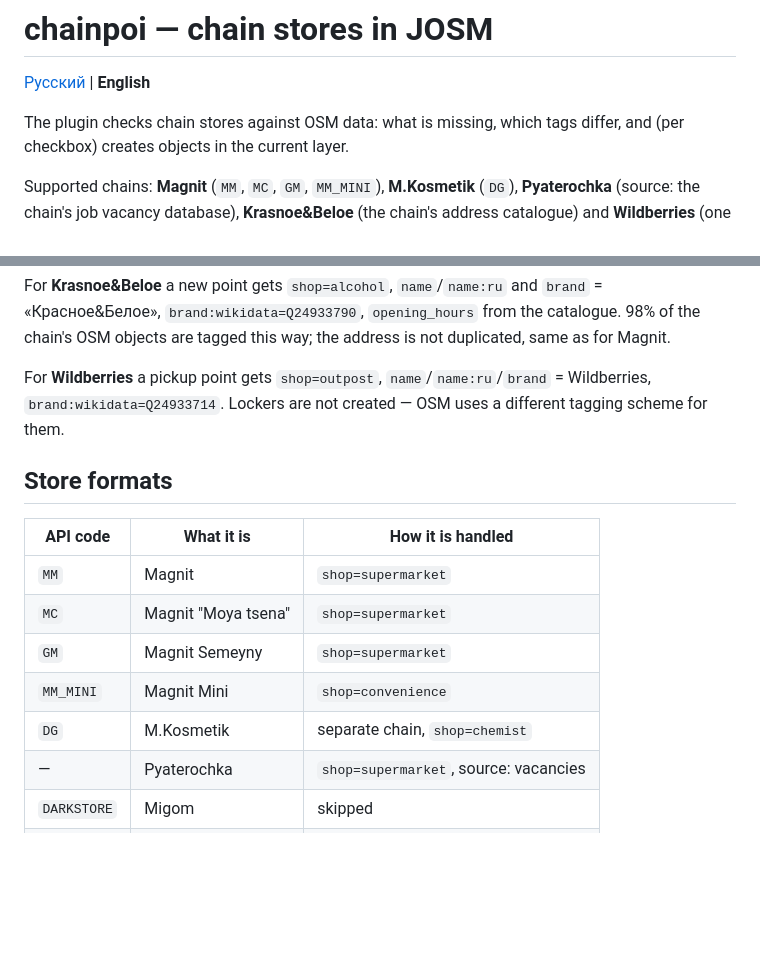
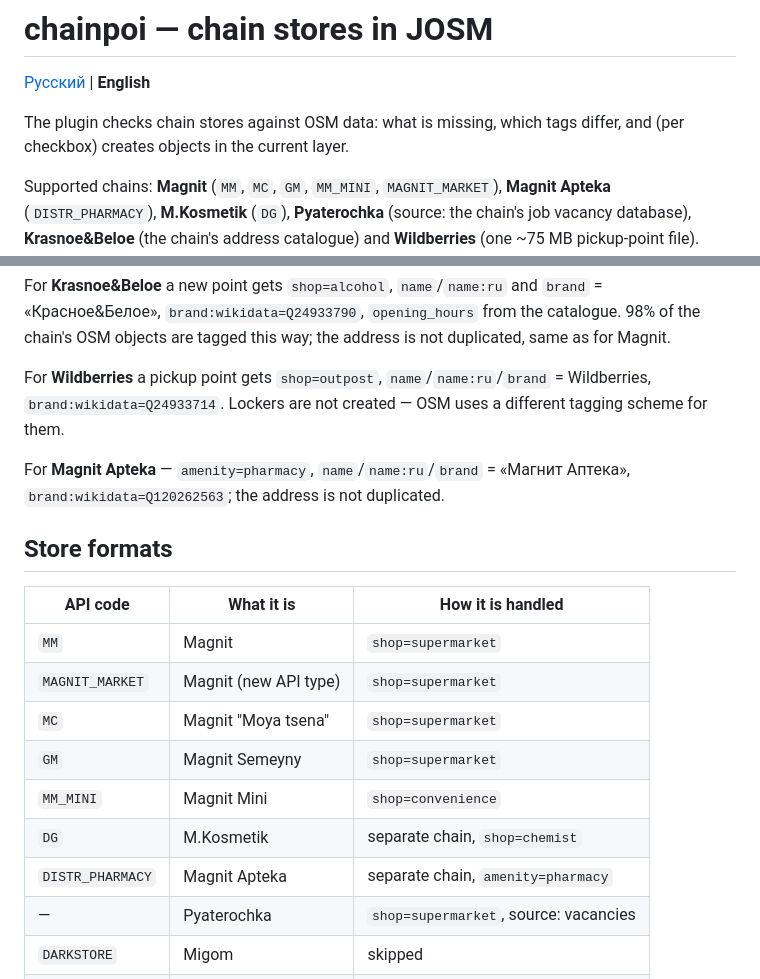
Before and after one commit to Glebzilla/josm-chainpoi, a Markdown page: README.en.md, 2 parts joined by grey strips. GitHub-like rendering; blank space fills up the shorter version.

```diff
--- a/README.en.md
+++ b/README.en.md
@@ -5,7 +5,8 @@
 The plugin checks chain stores against OSM data: what is missing, which tags
 differ, and (per checkbox) creates objects in the current layer.
 
-Supported chains: **Magnit** (`MM`, `MC`, `GM`, `MM_MINI`), **M.Kosmetik** (`DG`),
+Supported chains: **Magnit** (`MM`, `MC`, `GM`, `MM_MINI`, `MAGNIT_MARKET`),
+**Magnit Apteka** (`DISTR_PHARMACY`), **M.Kosmetik** (`DG`),
 **Pyaterochka** (source: the chain's job vacancy database), **Krasnoe&Beloe**
 (the chain's address catalogue) and **Wildberries** (one ~75 MB pickup-point file).
 
@@ -169,15 +170,20 @@ For **Wildberries** a pickup point gets `shop=outpost`, `name`/`name:ru`/`brand`
 = Wildberries, `brand:wikidata=Q24933714`. Lockers are not created — OSM uses
 a different tagging scheme for them.
 
+For **Magnit Apteka** — `amenity=pharmacy`, `name`/`name:ru`/`brand`
+= «Магнит Аптека», `brand:wikidata=Q120262563`; the address is not duplicated.
+
 ## Store formats
 
 | API code | What it is | How it is handled |
 |---|---|---|
 | `MM` | Magnit | `shop=supermarket` |
+| `MAGNIT_MARKET` | Magnit (new API type) | `shop=supermarket` |
 | `MC` | Magnit "Moya tsena" | `shop=supermarket` |
 | `GM` | Magnit Semeyny | `shop=supermarket` |
 | `MM_MINI` | Magnit Mini | `shop=convenience` |
 | `DG` | M.Kosmetik | separate chain, `shop=chemist` |
+| `DISTR_PHARMACY` | Magnit Apteka | separate chain, `amenity=pharmacy` |
 | — | Pyaterochka | `shop=supermarket`, source: vacancies |
 | `DARKSTORE` | Migom | skipped |
 | `ZARYAD` | Zaryad | skipped |
```
Also changed, not shown: README.md (+7 -1 lines), resources/images/chain-pharmacy.png (added), 4 other files.
